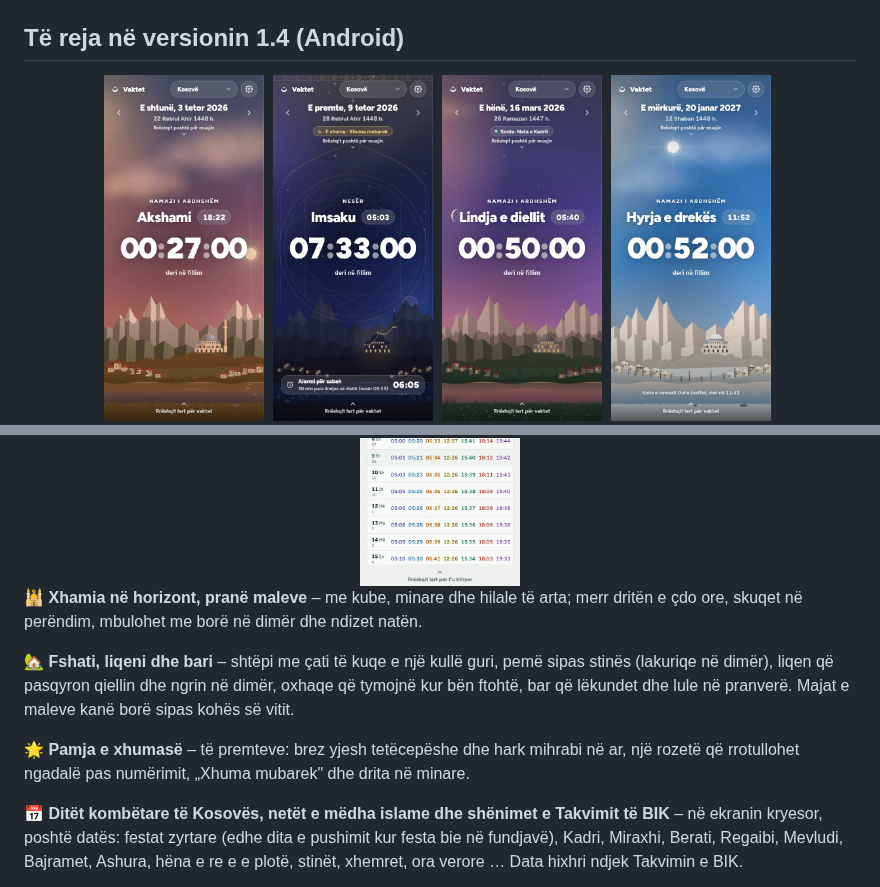
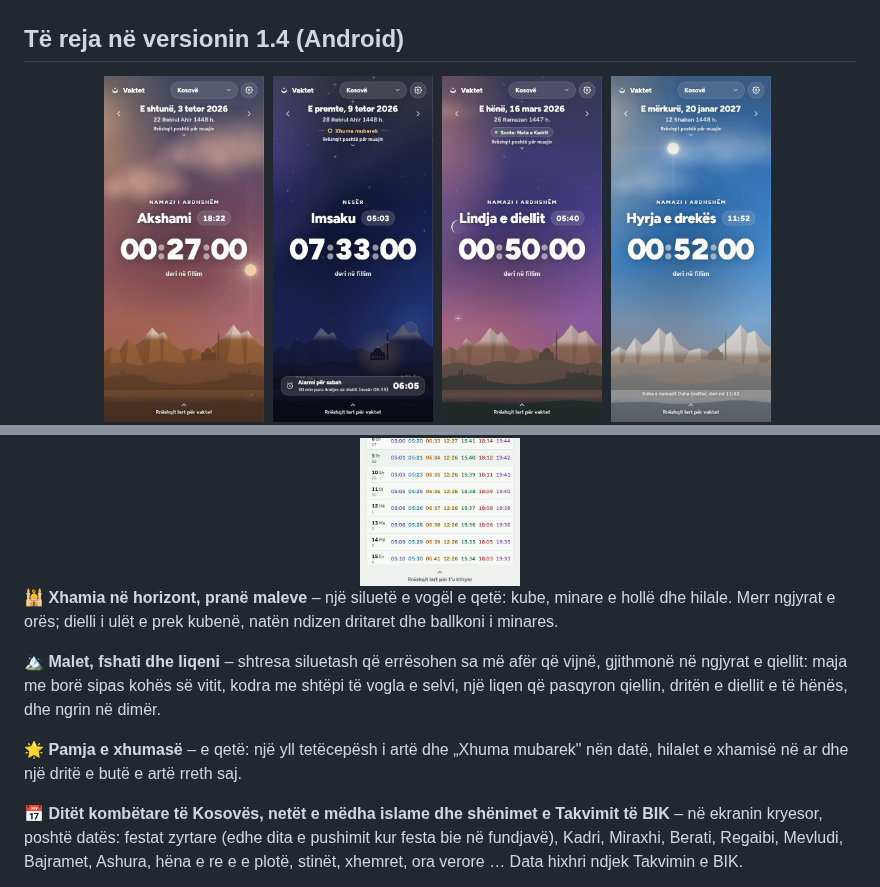
Before and after one commit to muamerarifi-pixel/Vaktet2026, a Markdown page: README.md, 2 parts joined by grey strips. Rendered like a GitHub page; pictures changed too: docs/screenshots/v1.4/01_sunset_mosque.jpg, docs/screenshots/v1.4/02_friday_night.jpg, docs/screenshots/v1.4/03_nata_e_kadrit.jpg.

```diff
--- a/README.md
+++ b/README.md
@@ -48,11 +48,11 @@ me një qiell të gjallë që ndryshon me çdo orë, me hënën e vërtetë dhe
 <img src="docs/screenshots/v1.4/06_month_colours.jpg" width="160" alt="Muaji, me ngjyrë për çdo vakt">
 </div>
 
-🕌 **Xhamia në horizont, pranë maleve** – me kube, minare dhe hilale të arta; merr dritën e çdo ore, skuqet në perëndim, mbulohet me borë në dimër dhe ndizet natën.
+🕌 **Xhamia në horizont, pranë maleve** – një siluetë e vogël e qetë: kube, minare e hollë dhe hilale. Merr ngjyrat e orës; dielli i ulët e prek kubenë, natën ndizen dritaret dhe ballkoni i minares.
 
-🏡 **Fshati, liqeni dhe bari** – shtëpi me çati të kuqe e një kullë guri, pemë sipas stinës (lakuriqe në dimër), liqen që pasqyron qiellin dhe ngrin në dimër, oxhaqe që tymojnë kur bën ftohtë, bar që lëkundet dhe lule në pranverë. Majat e maleve kanë borë sipas kohës së vitit.
+🏔️ **Malet, fshati dhe liqeni** – shtresa siluetash që errësohen sa më afër që vijnë, gjithmonë në ngjyrat e qiellit: maja me borë sipas kohës së vitit, kodra me shtëpi të vogla e selvi, një liqen që pasqyron qiellin, dritën e diellit e të hënës, dhe ngrin në dimër.
 
-🌟 **Pamja e xhumasë** – të premteve: brez yjesh tetëcepëshe dhe hark mihrabi në ar, një rozetë që rrotullohet ngadalë pas numërimit, „Xhuma mubarek" dhe drita në minare.
+🌟 **Pamja e xhumasë** – e qetë: një yll tetëcepësh i artë dhe „Xhuma mubarek" nën datë, hilalet e xhamisë në ar dhe një dritë e butë e artë rreth saj.
 
 📅 **Ditët kombëtare të Kosovës, netët e mëdha islame dhe shënimet e Takvimit të BIK** – në ekranin kryesor, poshtë datës: festat zyrtare (edhe dita e pushimit kur festa bie në fundjavë), Kadri, Miraxhi, Berati, Regaibi, Mevludi, Bajramet, Ashura, hëna e re e e plotë, stinët, xhemret, ora verore … Data hixhri ndjek Takvimin e BIK.
 
```
Also changed, not shown: docs/screenshots/v1.4/05_summer_noon.jpg, 7 other files.
